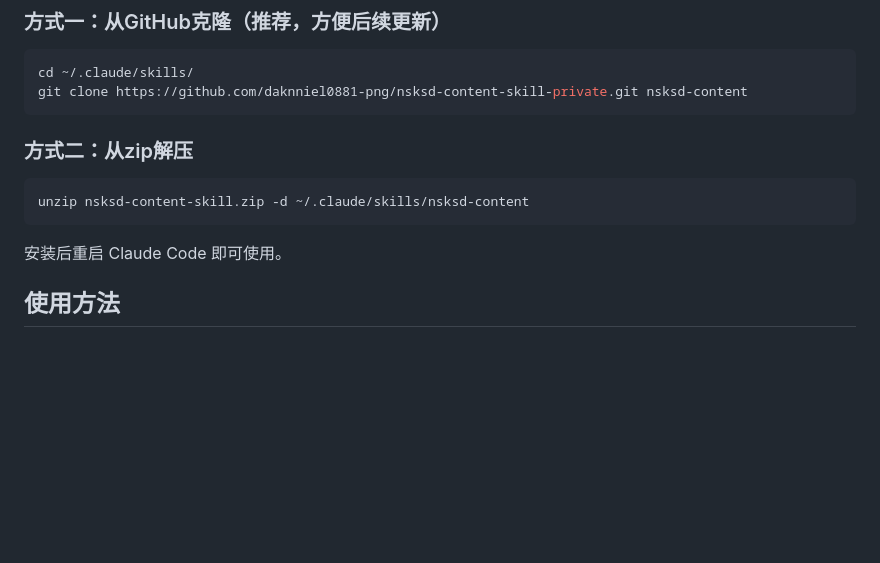
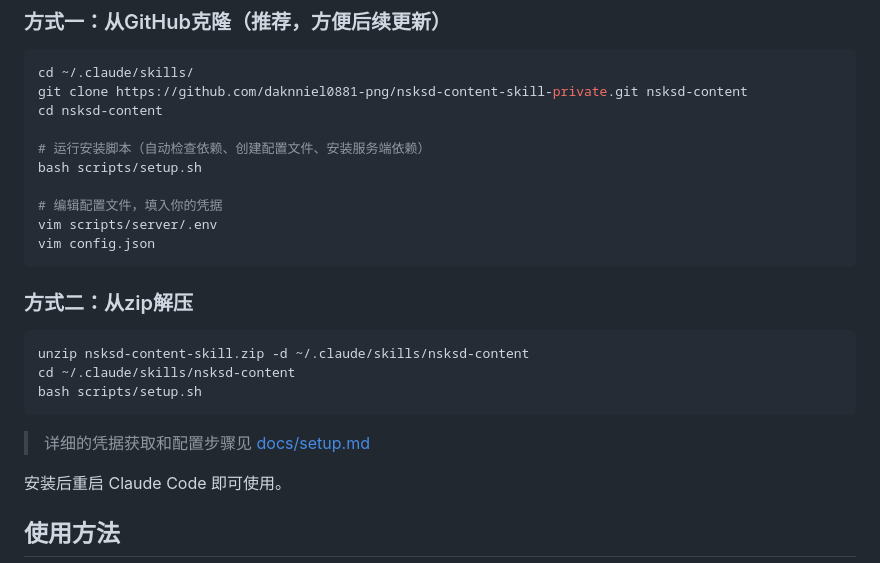
Before and after one commit to daknniel0881-png/nsksd-content-skill-private, a Markdown page: README.md, the part around one of its changes. Rendered like a GitHub page; blank space fills up the shorter version.

````diff
--- a/README.md
+++ b/README.md
@@ -19,13 +19,25 @@
 ```bash
 cd ~/.claude/skills/
 git clone https://github.com/daknniel0881-png/nsksd-content-skill-private.git nsksd-content
+cd nsksd-content
+
+# 运行安装脚本（自动检查依赖、创建配置文件、安装服务端依赖）
+bash scripts/setup.sh
+
+# 编辑配置文件，填入你的凭据
+vim scripts/server/.env
+vim config.json
 ```
 
 ### 方式二：从zip解压
 
 ```bash
 unzip nsksd-content-skill.zip -d ~/.claude/skills/nsksd-content
+cd ~/.claude/skills/nsksd-content
+bash scripts/setup.sh
 ```
+
+> 详细的凭据获取和配置步骤见 [docs/setup.md](docs/setup.md)
 
 安装后重启 Claude Code 即可使用。
 
````
Also changed, not shown: other parts of README.md (+38 -27 lines), CHANGELOG.md (added, +70 -0 lines).
